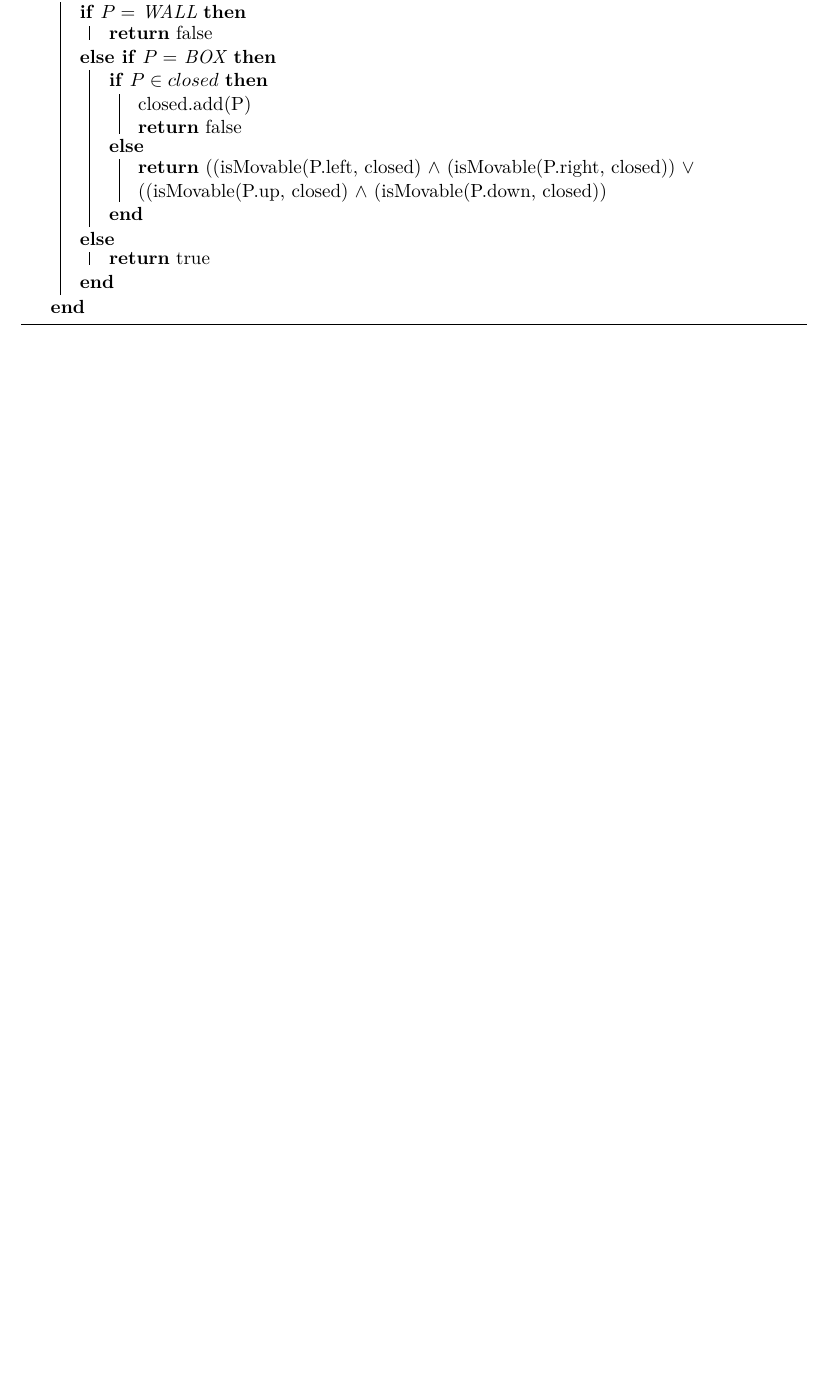
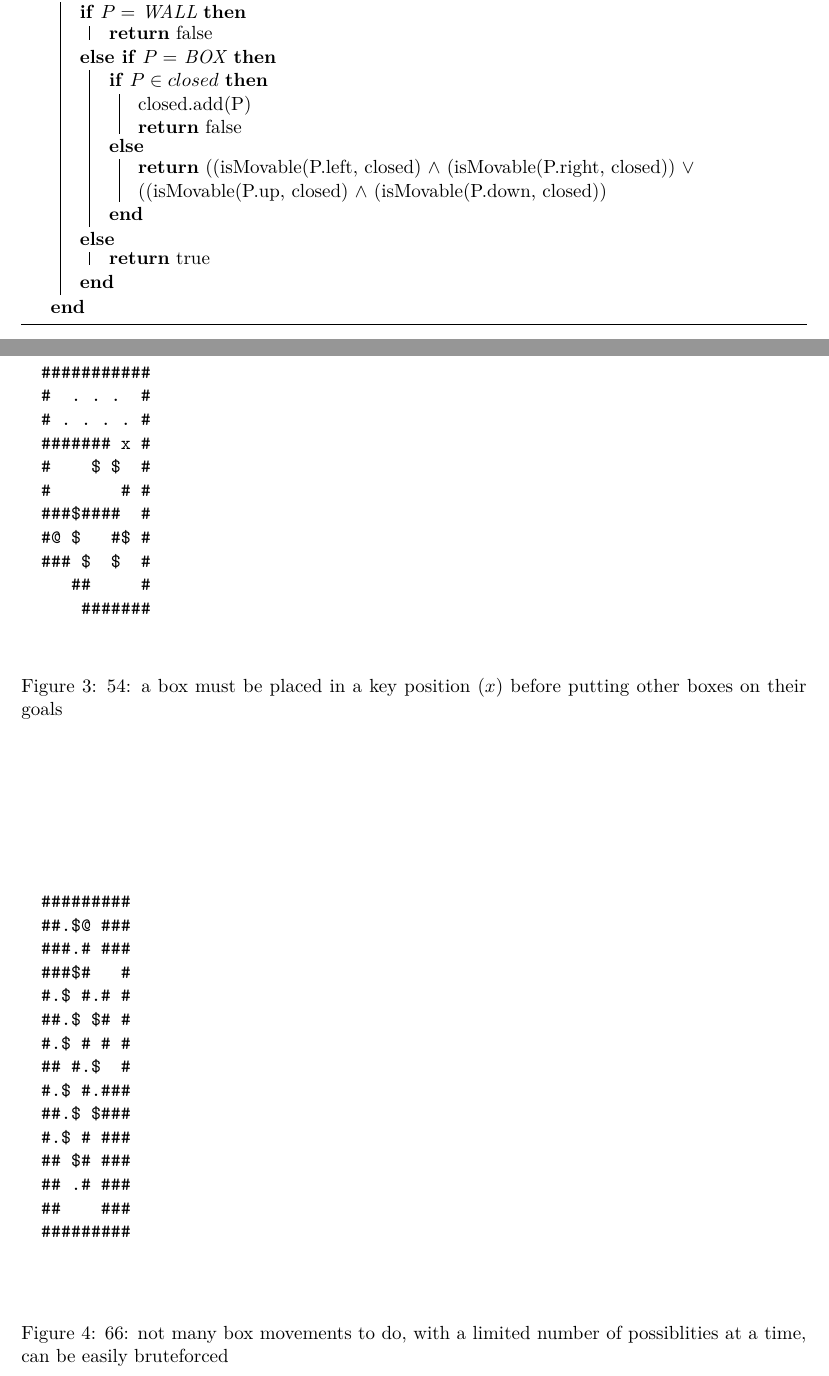
Before and after one commit to heuristicus/sokoban-project, a LaTeX paper (docs/report.tex): part of page 6 of 7 before the commit and two parts of pages 6 and 7 of 9 after it, the two joined at a grey line, cut so that both start at the same text, the shorter picture padded with empty space. Compiled offline with XeLaTeX; a missing font is replaced by an installed copy or a similar font.

Commit message:
report: added example boxes to the evaluation section

```diff
--- a/docs/report.tex
+++ b/docs/report.tex
@@ -433,3 +433,40 @@ How well did your agent do on the different maps?
   \caption{timing for experimental results}
   \label{fig:exptime}
 \end{figure}
+
+\begin{figure}
+  \begin{verbatim}
+  ###########
+  #  . . .  #
+  # . . . . #
+  ####### x #
+  #    $ $  #
+  #       # #
+  ###$####  #
+  #@ $   #$ #
+  ### $  $  #
+     ##     #
+      #######
+  \end{verbatim}
+  \caption{54: a box must be placed in a key position ($x$) before putting other boxes on their goals}
+\end{figure}
+\begin{figure}
+  \begin{verbatim}
+  #########
+  ##.$@ ###
+  ###.# ###
+  ###$#   #
+  #.$ #.# #
+  ##.$ $# #
+  #.$ # # #
+  ## #.$  #
+  #.$ #.###
+  ##.$ $###
+  #.$ # ###
+  ## $# ###
+  ## .# ###
+  ##    ###
+  #########
+
+  \end{verbatim}
+  \caption{66: not many box movements to do, with a limited number of possiblities at a time, can be easily bruteforced}
```
Also changed, not shown: docs/img/nicolas.jpg, docs/report.tex (21 more changed lines).
